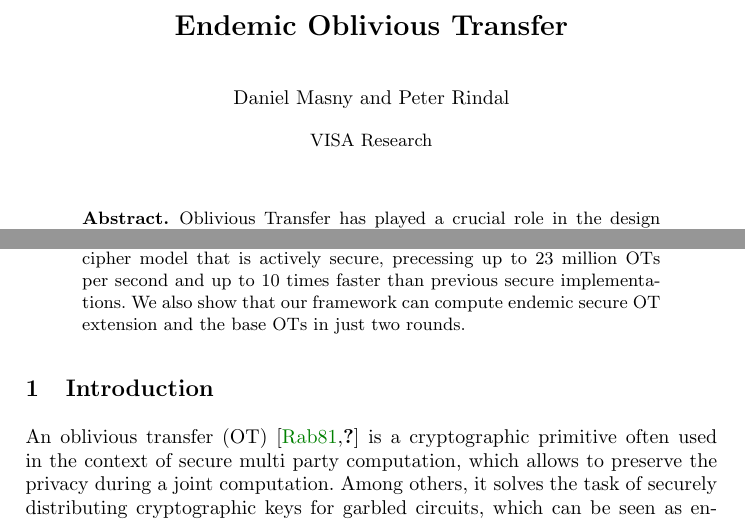
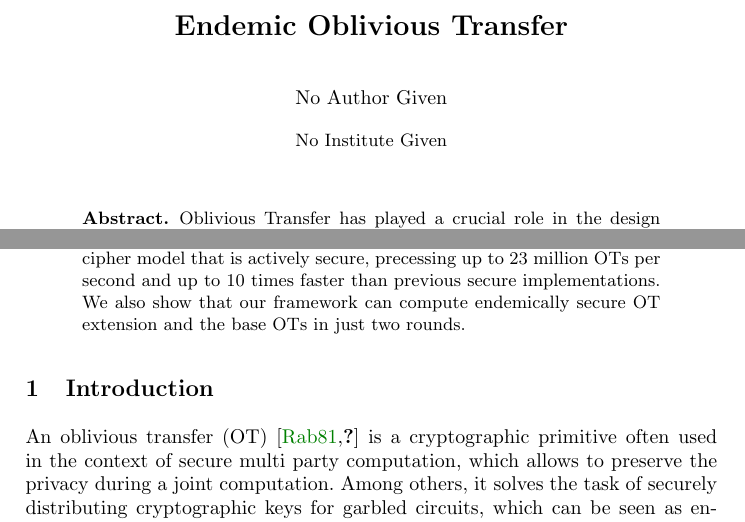
Before and after one commit to ladnir/endemicOT, a LaTeX paper (main.tex): two parts of page 1 of 48, joined at a grey line, cut so that both start at the same text. Compiled offline with pdfLaTeX.

Commit message:
crypto submission

```diff
--- a/main.tex
+++ b/main.tex
@@ -23,8 +23,8 @@
 \fi
 
 \title{Endemic Oblivious Transfer}
-\author{Daniel Masny \and Peter Rindal}
-\institute{VISA Research}
+% \author{Daniel Masny \and Peter Rindal}
+% \institute{VISA Research}
 
 \begin{document}
 \maketitle
@@ -34,7 +34,7 @@ Oblivious Transfer has played a crucial role in the design of secure multi party
 
 In this work, we show how to construct highly efficient oblivious transfer in the random oracle model that achieves simulation based security under a wide range of assumptions, among them DDH, CDH, LWE and coding based assumptions. We revise classical security notions and propose a new security notion that we call endemic security. We construct an endemically secure oblivious transfer based on DDH that takes only a single communication round which allows significant performance gains over previously known solutions. We also instantiate our oblivious transfer with the Crystals.Kyber key agreement. Our implementation shows that both instantiations can be computed in under one millisecond.
 
-Further, our new security notion also allows us to revisit, correct and improve existing oblivious transfer extension techniques. We provide an implementation of an oblivious transfer extension protocol in the ideal cipher model that is actively secure, precessing up to 23 million OTs per second and up to $10$ times faster than previous secure implementations. We also show that our framework can compute endemic secure OT extension and the base OTs in just two rounds.
+Further, our new security notion also allows us to revisit, correct and improve existing oblivious transfer extension techniques. We provide an implementation of an oblivious transfer extension protocol in the ideal cipher model that is actively secure, precessing up to 23 million OTs per second and up to $10$ times faster than previous secure implementations. We also show that our framework can compute endemically secure OT extension and the base OTs in just two rounds.
 
 \end{abstract}
 
```
